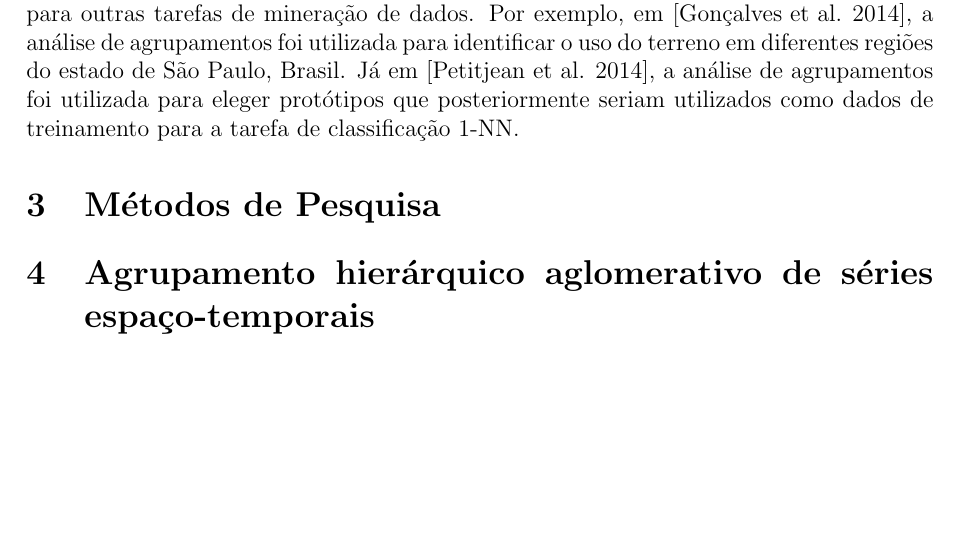
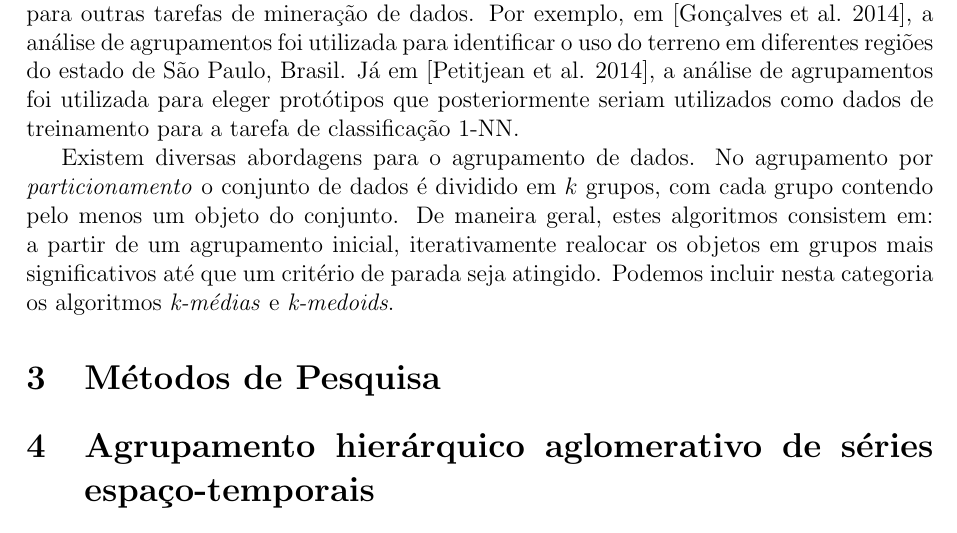
Before and after one commit to rodolfo-mendes/PlanoDeTrabalho, a LaTeX document (plano.tex, which reads sections/fundamentacao_teorica.tex): part of page 4 of 5, cut so that both start at the same text, the shorter picture padded with empty space. Compiled offline with pdfLaTeX.

Commit message:
Agrupamento particional

```diff
--- a/sections/fundamentacao_teorica.tex
+++ b/sections/fundamentacao_teorica.tex
@@ -83,6 +83,14 @@ Brasil. Já em \cite{petitjean2014dynamic}, a análise de agrupamentos foi
 utilizada para eleger protótipos que posteriormente seriam utilizados como dados
 de treinamento para a tarefa de classificação 1-NN.
 
+Existem diversas abordagens para o agrupamento de dados. No agrupamento por
+\emph{particionamento} o conjunto de dados é dividido em $k$ grupos, com cada
+grupo contendo pelo menos um objeto do conjunto. De maneira geral, estes
+algoritmos consistem em: a partir de um agrupamento inicial, iterativamente
+realocar os objetos em grupos mais significativos até que um critério de parada
+seja atingido. Podemos incluir nesta categoria os algoritmos \emph{k-médias} e
+\emph{k-medoids}.
+
 % introduzir brevemente os tipos de algoritmos de agrupamento, particionamento e
 % hierarquico
 
```
